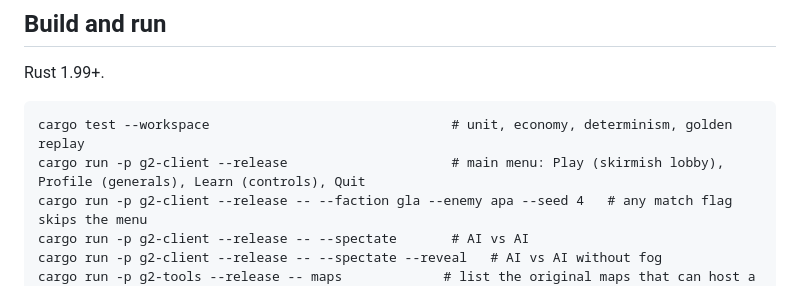
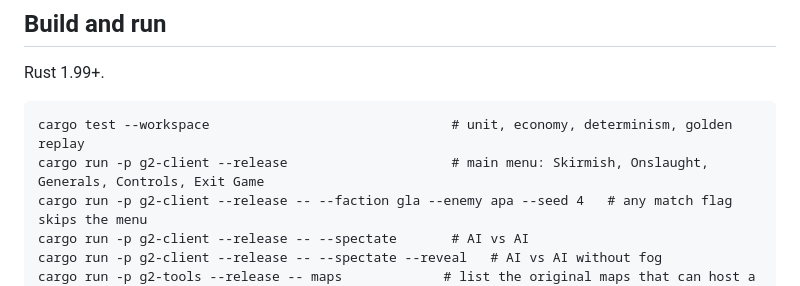
Before and after one commit to boredland/generals2, a Markdown page: README.md, the part around one of its changes. GitHub-like rendering.

````diff
--- a/README.md
+++ b/README.md
@@ -143,7 +143,7 @@ Rust 1.99+.
 
 ```
 cargo test --workspace                               # unit, economy, determinism, golden replay
-cargo run -p g2-client --release                     # main menu: Play (skirmish lobby), Profile (generals), Learn (controls), Quit
+cargo run -p g2-client --release                     # main menu: Skirmish, Onslaught, Generals, Controls, Exit Game
 cargo run -p g2-client --release -- --faction gla --enemy apa --seed 4   # any match flag skips the menu
 cargo run -p g2-client --release -- --spectate       # AI vs AI
 cargo run -p g2-client --release -- --spectate --reveal   # AI vs AI without fog
````
Also changed, not shown: other parts of README.md (+1 -1 lines), docs/STYLE.md (+10 -7 lines), site/img/setup.png, 8 other files.
